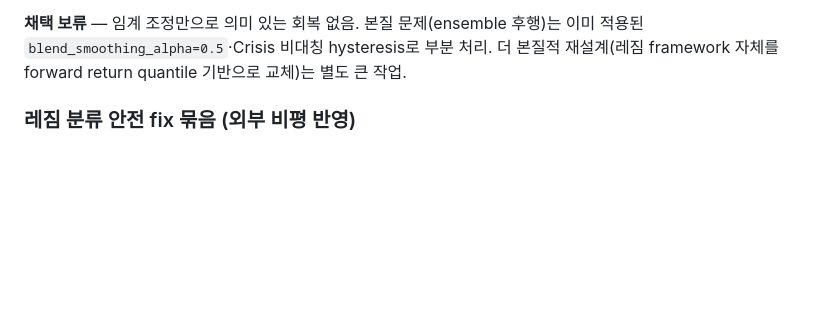
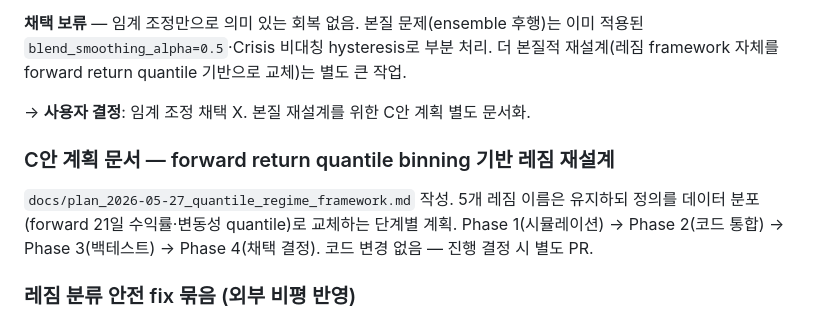
Before and after one commit to deepdaehyeon/asset_reallocation_by_claude, a Markdown page: docs/CHANGE_LOG.md, the part around the change. Drawn GitHub-style; blank space fills up the shorter version.

```diff
--- a/docs/CHANGE_LOG.md
+++ b/docs/CHANGE_LOG.md
@@ -111,6 +111,12 @@ forward 라벨 채택 결론은 lag 적용 후에도 변함없음 (Round 3에서
 
 **채택 보류** — 임계 조정만으로 의미 있는 회복 없음. 본질 문제(ensemble 후행)는 이미 적용된 `blend_smoothing_alpha=0.5`·Crisis 비대칭 hysteresis로 부분 처리. 더 본질적 재설계(레짐 framework 자체를 forward return quantile 기반으로 교체)는 별도 큰 작업.
 
+→ **사용자 결정**: 임계 조정 채택 X. 본질 재설계를 위한 C안 계획 별도 문서화.
+
+### C안 계획 문서 — forward return quantile binning 기반 레짐 재설계
+
+`docs/plan_2026-05-27_quantile_regime_framework.md` 작성. 5개 레짐 이름은 유지하되 정의를 데이터 분포(forward 21일 수익률·변동성 quantile)로 교체하는 단계별 계획. Phase 1(시뮬레이션) → Phase 2(코드 통합) → Phase 3(백테스트) → Phase 4(채택 결정). 코드 변경 없음 — 진행 결정 시 별도 PR.
+
 ### 레짐 분류 안전 fix 묶음 (외부 비평 반영)
 
 외부 리뷰의 6개 비평 중 단독 결정 가능한 4개 항목을 한 번에 적용.
```
Also changed, not shown: docs/plan_2026-05-27_quantile_regime_framework.md (added, +150 -0 lines).
